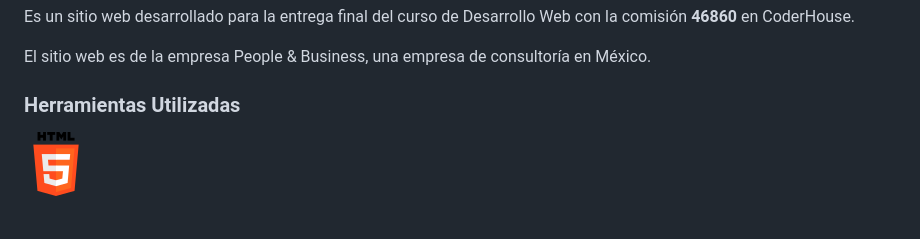
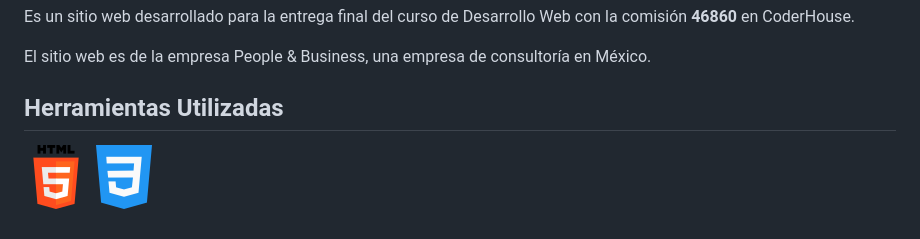
Before and after one commit to DiegoGR22/EntregaFinal-DiegoGuerrero, a Markdown page: README.md, the part around the change. Rendered like a GitHub page; pictures changed too: css-3.png (added).

```diff
--- a/README.md
+++ b/README.md
@@ -13,6 +13,7 @@ Es un sitio web desarrollado para la entrega final del curso de Desarrollo Web c
 
 El sitio web es de la empresa People & Business, una empresa de consultoría en México.
 
-### Herramientas Utilizadas
+## Herramientas Utilizadas
 
 ![HTML5](html-5-2.png)
+![CSS3](css-3.png)
```
